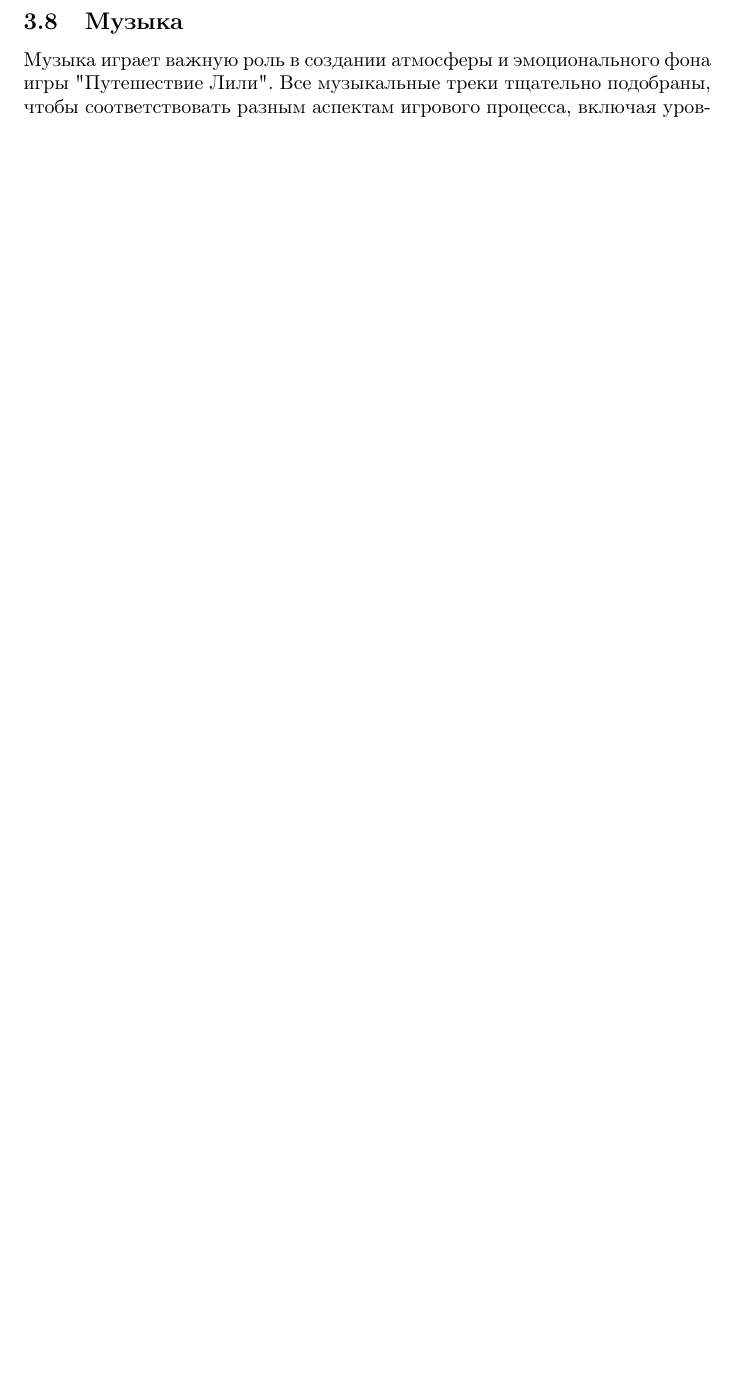
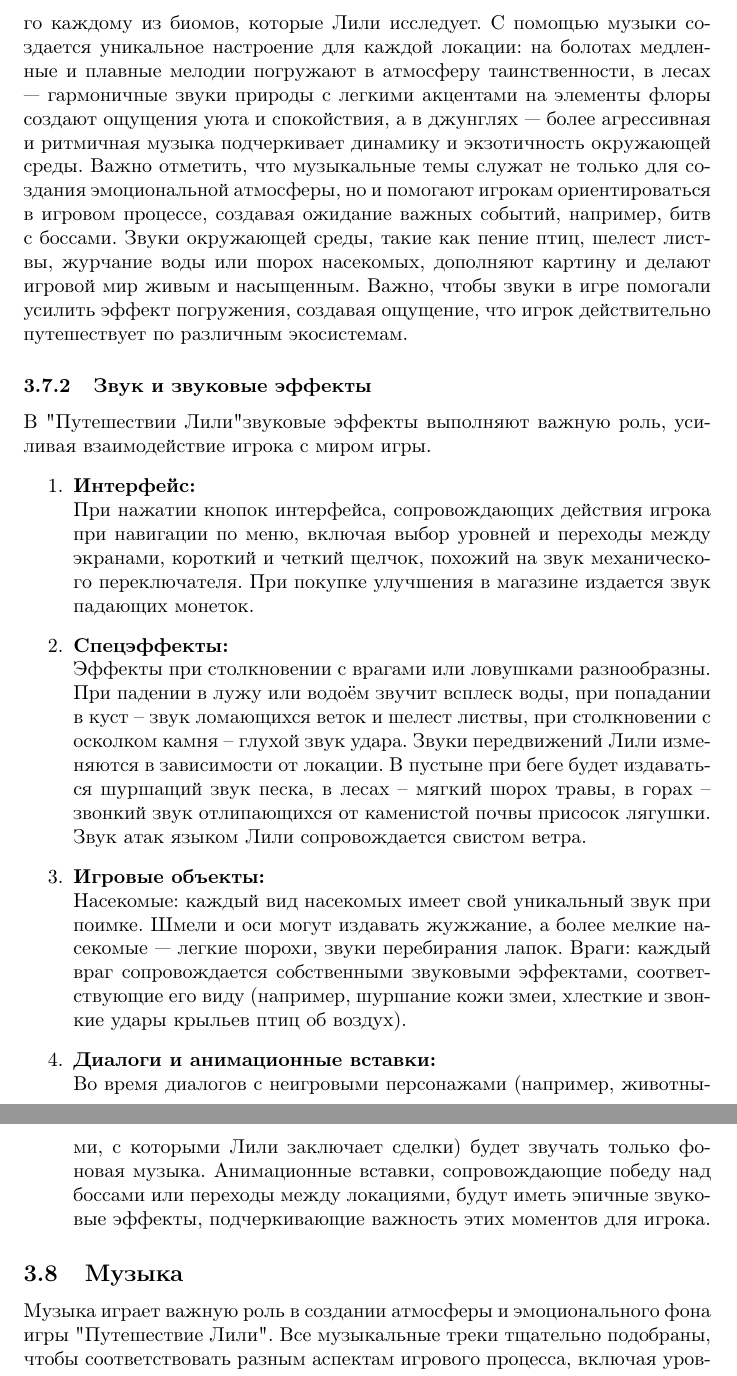
Before and after one commit to vadyukkha/design_document_unity_game, a LaTeX document (design_document_LaTeX.tex): part of page 20 of 22 before the commit and two parts of pages 20 and 21 of 23 after it, the two joined at a grey line, cut at the place of the change, the shorter picture padded with empty space. Compiled offline with pdfLaTeX.

Commit message:
added 3.9.1 and 3.9.2 by demina

```diff
--- a/design_document_LaTeX.tex
+++ b/design_document_LaTeX.tex
@@ -548 +543,21 @@
+Звуковое оформление игры "Путешествие Лили" играет ключевую роль в создании атмосферного и увлекательного игрового мира, соответствующего каждому из биомов, которые Лили исследует. С помощью музыки создается уникальное настроение для каждой локации: на болотах медленные и плавные мелодии погружают в атмосферу таинственности, в лесах — гармоничные звуки природы с легкими акцентами на элементы флоры создают ощущения уюта и спокойствия, а в джунглях — более агрессивная и ритмичная музыка подчеркивает динамику и экзотичность окружающей среды. Важно отметить, что музыкальные темы служат не только для создания эмоциональной атмосферы, но и помогают игрокам ориентироваться в игровом процессе, создавая ожидание важных событий, например, битв с боссами.
+Звуки окружающей среды, такие как пение птиц, шелест листвы, журчание воды или шорох насекомых, дополняют картину и делают игровой мир живым и насыщенным. Важно, чтобы звуки в игре помогали усилить эффект погружения, создавая ощущение, что игрок действительно путешествует по различным экосистемам.
+
+\subsubsection{Звук и звуковые эффекты}
+В "Путешествии Лили" звуковые эффекты выполняют важную роль, усиливая взаимодействие игрока с миром игры.
 \begin{enumerate}
+    \item \textbf{Интерфейс:}
+    \\При нажатии кнопок интерфейса, сопровождающих действия игрока при навигации по меню, включая выбор уровней и переходы между экранами, короткий и четкий щелчок, похожий на звук механического переключателя. При покупке улучшения в магазине издается звук падающих монеток.
+
+    \item \textbf{Спецэффекты:}
+    \\Эффекты при столкновении с врагами или ловушками разнообразны. При падении в лужу или водоём звучит всплеск воды, при попадании в куст – звук ломающихся веток и шелест листвы, при столкновении с осколком камня – глухой звук удара.
+Звуки передвижений Лили изменяются в зависимости от локации. В пустыне при беге будет издаваться шуршащий звук песка, в лесах – мягкий шорох травы, в горах – звонкий звук отлипающихся от каменистой почвы присосок лягушки.
+Звук атак языком Лили сопровождается свистом ветра.
+
+    \item \textbf{Игровые объекты:}
+    \\Насекомые: каждый вид насекомых имеет свой уникальный звук при поимке. Шмели и оси могут издавать жужжание, а более мелкие насекомые — легкие шорохи, звуки перебирания лапок.
+Враги: каждый враг сопровождается собственными звуковыми эффектами, соответствующие его виду (например, шуршание кожи змеи, хлесткие и звонкие удары крыльев птиц об воздух).
+
+    \item \textbf{Диалоги и анимационные вставки:}
+    \\Во время диалогов с неигровыми персонажами (например, животными, с которыми Лили заключает сделки) будет звучать только фоновая музыка.
+Анимационные вставки, сопровождающие победу над боссами или переходы между локациями, будут иметь эпичные звуковые эффекты, подчеркивающие важность этих моментов для игрока.
```
Also changed, not shown: design_document_LaTeX.tex (34 more changed lines).
